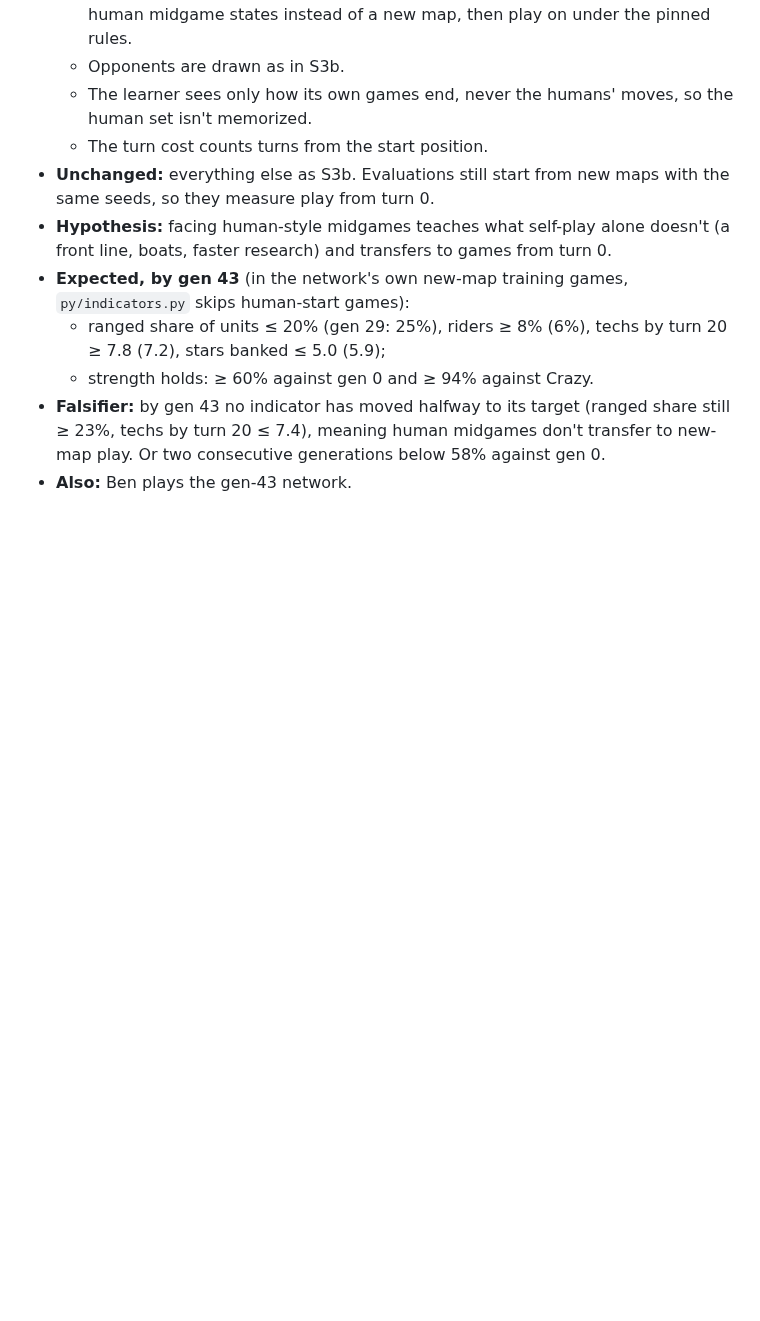
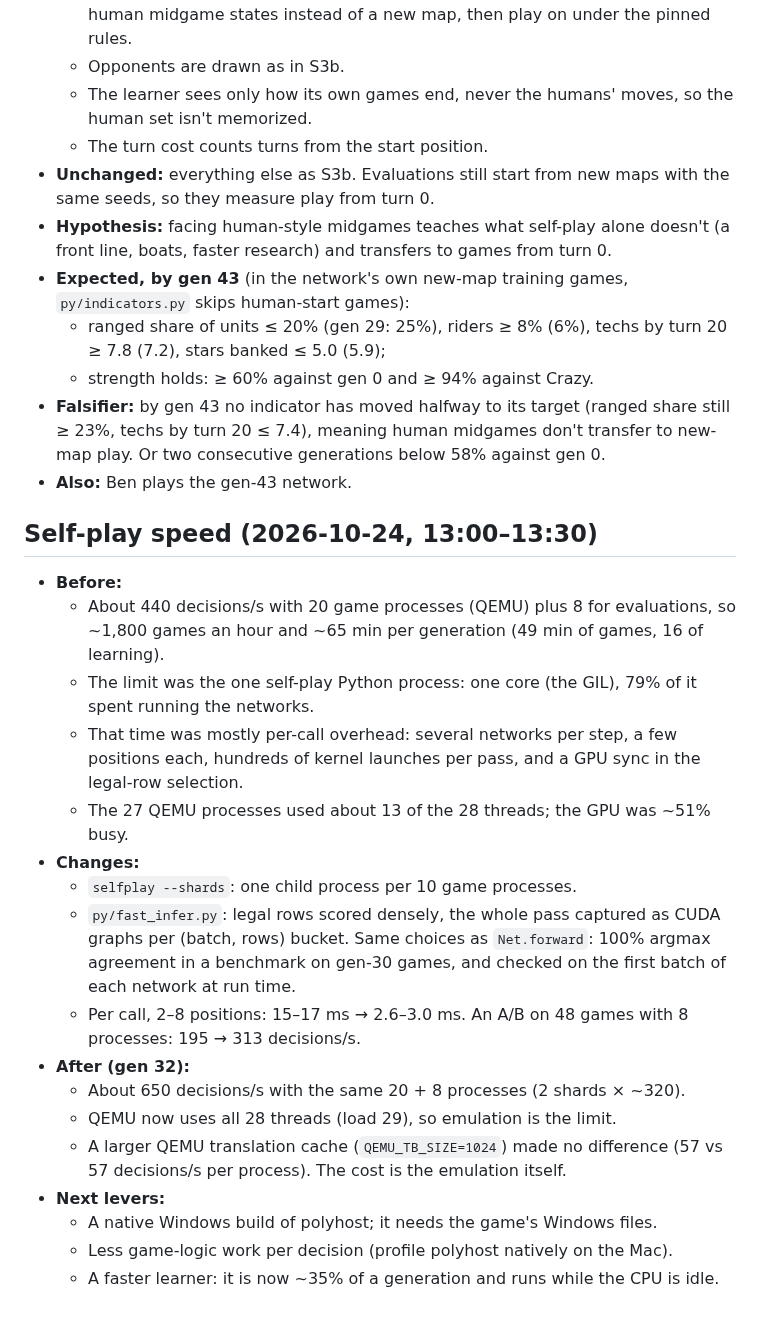
Before and after one commit to bengreff/polytopia, a Markdown page: docs/design/research-log.md, the part around the change. Rendered like a GitHub page; blank space fills up the shorter version.

Commit message:
research log: self-play speed before and after
Co-Authored-By: Claude Opus 5.5 <noreply@anthropic.com>

```diff
--- a/docs/design/research-log.md
+++ b/docs/design/research-log.md
@@ -892,3 +892,29 @@ playing well against a person.
   ≥ 23%, techs by turn 20 ≤ 7.4), meaning human midgames don't transfer to new-map play. Or two
   consecutive generations below 58% against gen 0.
 - **Also:** Ben plays the gen-43 network.
+
+## Self-play speed (2026-10-24, 13:00–13:30)
+- **Before:**
+  - About 440 decisions/s with 20 game processes (QEMU) plus 8 for evaluations, so ~1,800 games an
+    hour and ~65 min per generation (49 min of games, 16 of learning).
+  - The limit was the one self-play Python process: one core (the GIL), 79% of it spent running
+    the networks.
+  - That time was mostly per-call overhead: several networks per step, a few positions each,
+    hundreds of kernel launches per pass, and a GPU sync in the legal-row selection.
+  - The 27 QEMU processes used about 13 of the 28 threads; the GPU was ~51% busy.
+- **Changes:**
+  - `selfplay --shards`: one child process per 10 game processes.
+  - `py/fast_infer.py`: legal rows scored densely, the whole pass captured as CUDA graphs per
+    (batch, rows) bucket. Same choices as `Net.forward`: 100% argmax agreement in a benchmark on
+    gen-30 games, and checked on the first batch of each network at run time.
+  - Per call, 2–8 positions: 15–17 ms → 2.6–3.0 ms. An A/B on 48 games with 8 processes:
+    195 → 313 decisions/s.
+- **After (gen 32):**
+  - About 650 decisions/s with the same 20 + 8 processes (2 shards × ~320).
+  - QEMU now uses all 28 threads (load 29), so emulation is the limit.
+  - A larger QEMU translation cache (`QEMU_TB_SIZE=1024`) made no difference (57 vs 57
+    decisions/s per process). The cost is the emulation itself.
+- **Next levers:**
+  - A native Windows build of polyhost; it needs the game's Windows files.
+  - Less game-logic work per decision (profile polyhost natively on the Mac).
+  - A faster learner: it is now ~35% of a generation and runs while the CPU is idle.
```
